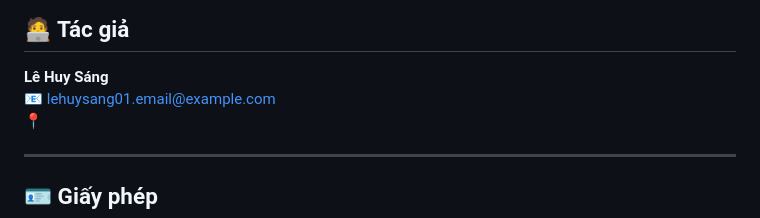
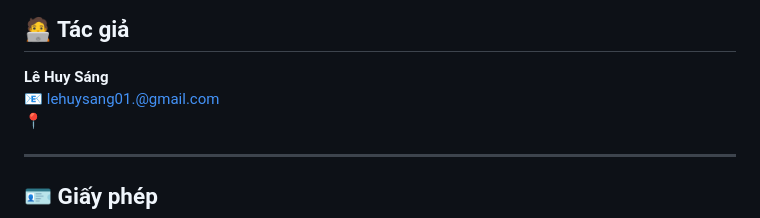
Before and after one commit to HuySang-04/face_attendance, a Markdown page: README_VN.md, the part around the change. Drawn GitHub-style.

```diff
--- a/README_VN.md
+++ b/README_VN.md
@@ -189,7 +189,7 @@ outputs/crop_face_dataset/
 ## 🧑‍💻 Tác giả
 
 **Lê Huy Sáng**
-📧 lehuysang01.email@example.com
+📧 lehuysang01.@gmail.com
 📍
 
 ---
```
Also changed, not shown: README.md (+1 -1 lines).
